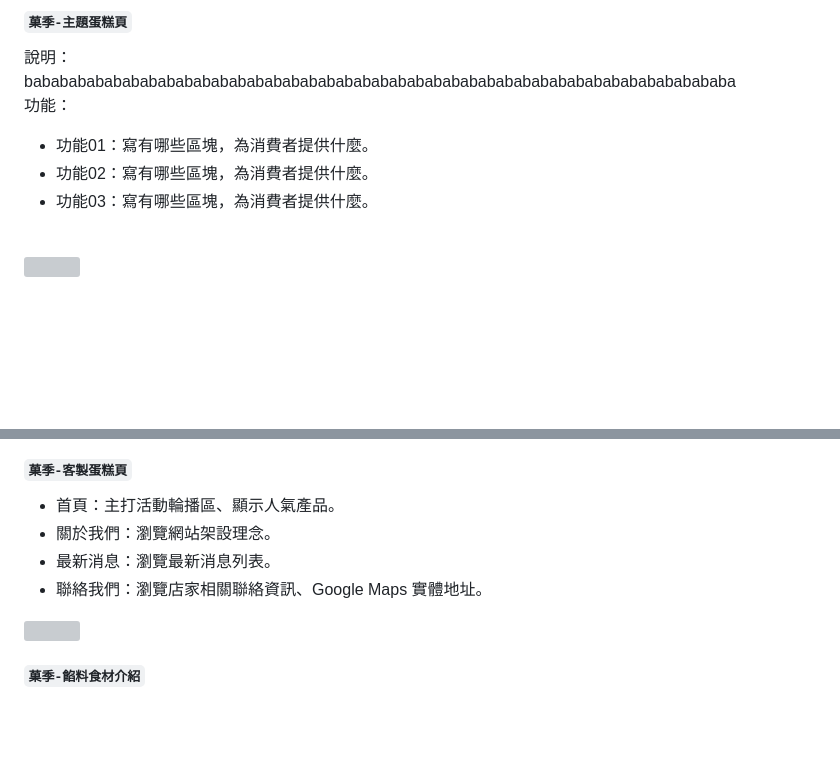
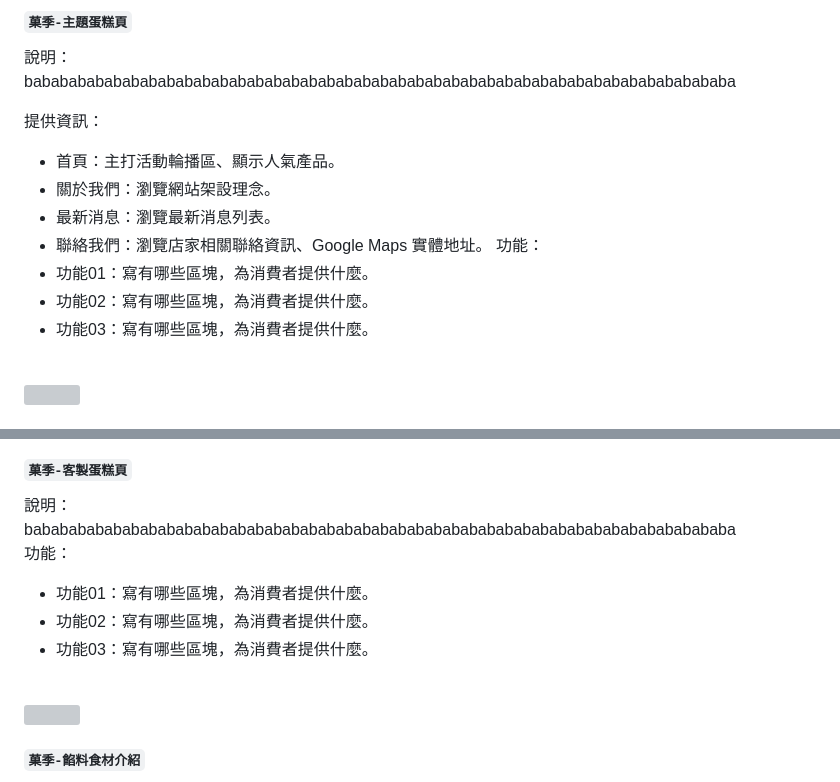
Before and after one commit to jerry12299/MFEE32_cake, a Markdown page: README.md, 2 parts joined by grey strips. Rendered like a GitHub page; blank space fills up the shorter version; grey boxes are pictures that could not be loaded.

```diff
--- a/README.md
+++ b/README.md
@@ -51,11 +53,19 @@ babababababababababababababababababababababababababababababababababababababababa
 
 說明：<br>
 babababababababababababababababababababababababababababababababababababababababa<br>
+
+提供資訊：<br>
+- 首頁：主打活動輪播區、顯示人氣產品。
+- 關於我們：瀏覽網站架設理念。
+- 最新消息：瀏覽最新消息列表。
+- 聯絡我們：瀏覽店家相關聯絡資訊、Google Maps 實體地址。
 功能：<br>
 - 功能01：寫有哪些區塊，為消費者提供什麼。
 - 功能02：寫有哪些區塊，為消費者提供什麼。
 - 功能03：寫有哪些區塊，為消費者提供什麼。
 <br>
+
+
 
 
 
@@ -79,12 +89,13 @@ babababababababababababababababababababababababababababababababababababababababa
 
 ![](./img/model_login.gif)
 #### `菓季-客製蛋糕頁`
-
-- 首頁：主打活動輪播區、顯示人氣產品。
-- 關於我們：瀏覽網站架設理念。
-- 最新消息：瀏覽最新消息列表。
-- 聯絡我們：瀏覽店家相關聯絡資訊、Google Maps 實體地址。
-
+說明：<br>
+babababababababababababababababababababababababababababababababababababababababa<br>
+功能：<br>
+- 功能01：寫有哪些區塊，為消費者提供什麼。
+- 功能02：寫有哪些區塊，為消費者提供什麼。
+- 功能03：寫有哪些區塊，為消費者提供什麼。
+<br>
 
 ![](./img/model_login.gif)
 #### `菓季-餡料食材介紹`
```
Also changed, not shown: other parts of README.md (+2 -0 lines).
